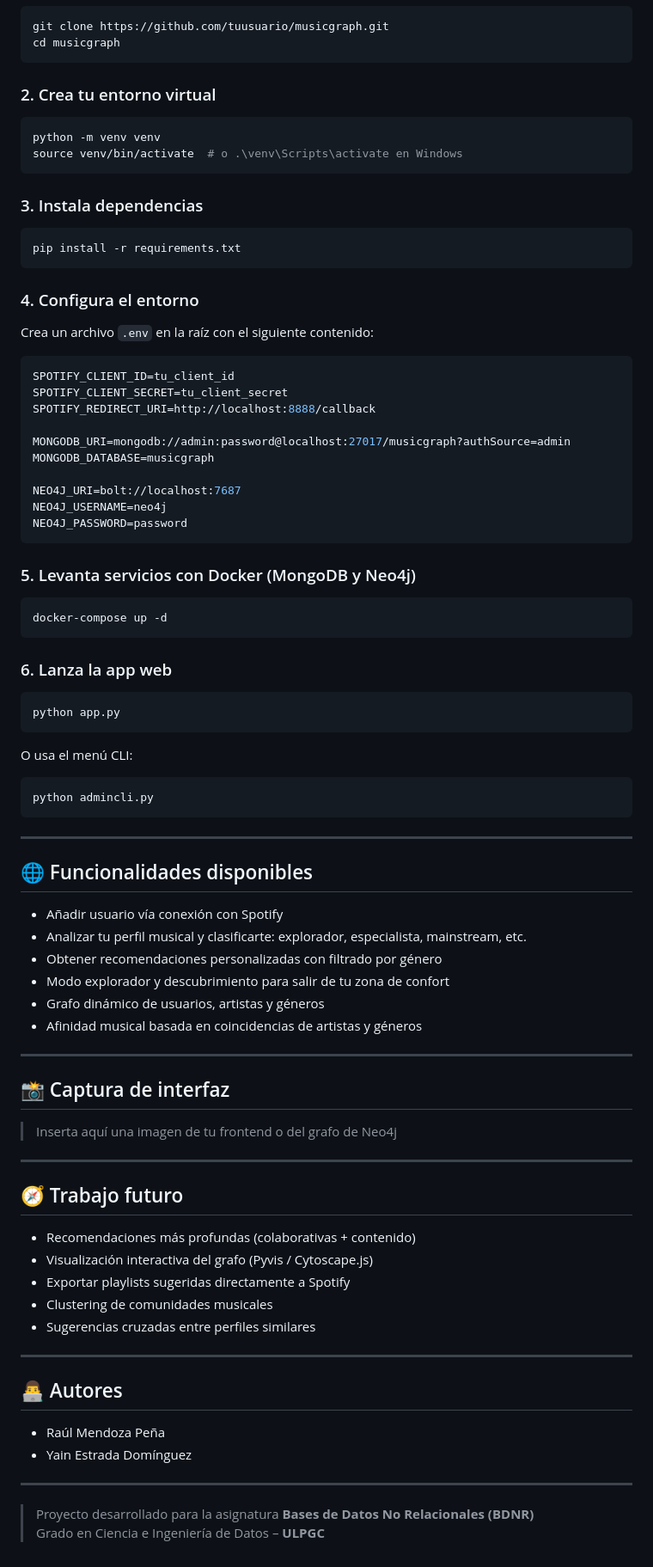
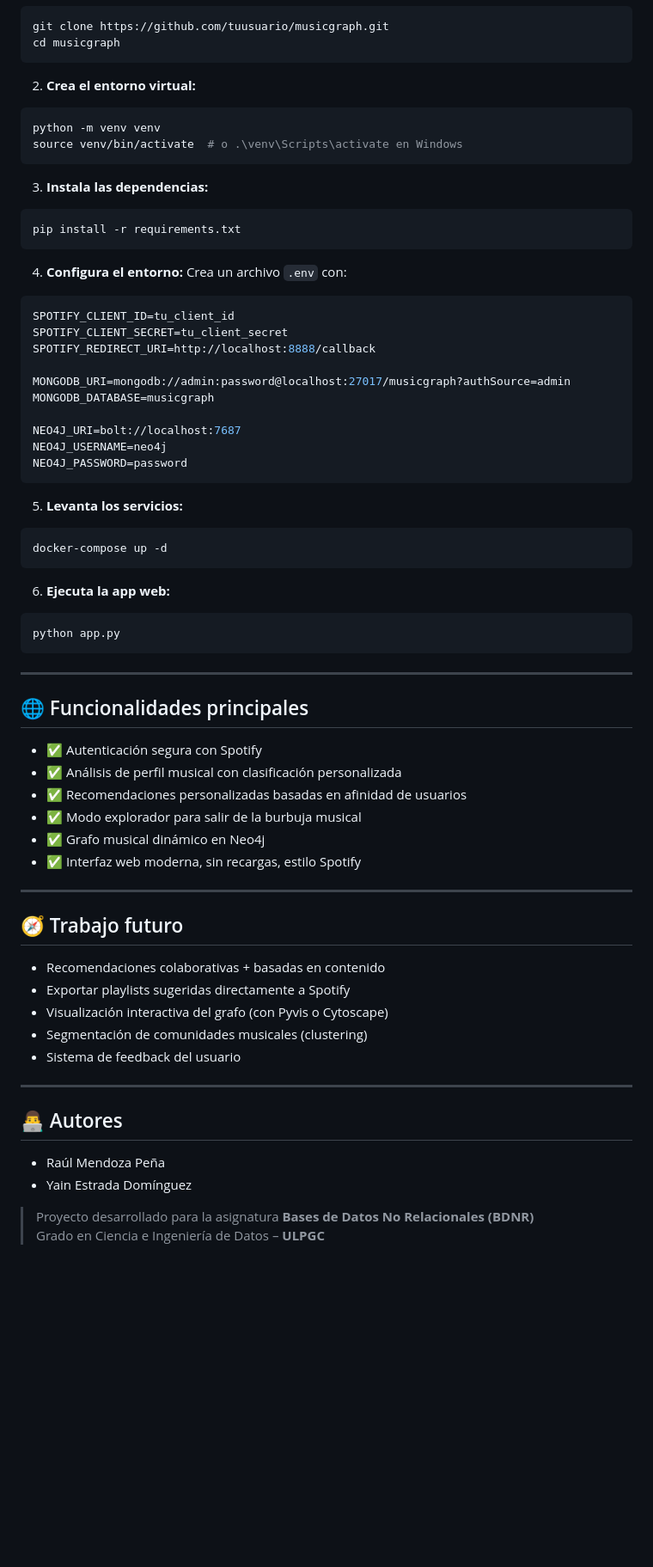
Before and after one commit to raulmendoza21/MuscicGraph, a Markdown page: README.md, the part around the change printed below. Shown: that part at 86% size. Rendered like a GitHub page; blank space fills up the shorter version.

````diff
--- a/README.md
+++ b/README.md
@@ -61,22 +84,19 @@ git clone https://github.com/tuusuario/musicgraph.git
 cd musicgraph
 ```
 
-### 2. Crea tu entorno virtual
-
+2. **Crea el entorno virtual:**
 ```bash
 python -m venv venv
 source venv/bin/activate  # o .\venv\Scripts\activate en Windows
 ```
 
-### 3. Instala dependencias
-
+3. **Instala las dependencias:**
 ```bash
 pip install -r requirements.txt
 ```
 
-### 4. Configura el entorno
-
-Crea un archivo `.env` en la raíz con el siguiente contenido:
+4. **Configura el entorno:**
+Crea un archivo `.env` con:
 
 ```ini
 SPOTIFY_CLIENT_ID=tu_client_id
@@ -91,50 +111,37 @@ NEO4J_USERNAME=neo4j
 NEO4J_PASSWORD=password
 ```
 
-### 5. Levanta servicios con Docker (MongoDB y Neo4j)
-
+5. **Levanta los servicios:**
 ```bash
 docker-compose up -d
 ```
 
-### 6. Lanza la app web
-
+6. **Ejecuta la app web:**
 ```bash
 python app.py
 ```
 
-O usa el menú CLI:
-
-```bash
-python admincli.py
-```
-
 ---
 
-## 🌐 Funcionalidades disponibles
+## 🌐 Funcionalidades principales
 
-- Añadir usuario vía conexión con Spotify
-- Analizar tu perfil musical y clasificarte: explorador, especialista, mainstream, etc.
-- Obtener recomendaciones personalizadas con filtrado por género
-- Modo explorador y descubrimiento para salir de tu zona de confort
-- Grafo dinámico de usuarios, artistas y géneros
-- Afinidad musical basada en coincidencias de artistas y géneros
+- ✅ Autenticación segura con Spotify
+- ✅ Análisis de perfil musical con clasificación personalizada
+- ✅ Recomendaciones personalizadas basadas en afinidad de usuarios
+- ✅ Modo explorador para salir de la burbuja musical
+- ✅ Grafo musical dinámico en Neo4j
+- ✅ Interfaz web moderna, sin recargas, estilo Spotify
 
----
-
-## 📸 Captura de interfaz
-
-> Inserta aquí una imagen de tu frontend o del grafo de Neo4j
 
 ---
 
 ## 🧭 Trabajo futuro
 
-- Recomendaciones más profundas (colaborativas + contenido)
-- Visualización interactiva del grafo (Pyvis / Cytoscape.js)
+- Recomendaciones colaborativas + basadas en contenido
 - Exportar playlists sugeridas directamente a Spotify
-- Clustering de comunidades musicales
-- Sugerencias cruzadas entre perfiles similares
+- Visualización interactiva del grafo (con Pyvis o Cytoscape)
+- Segmentación de comunidades musicales (clustering)
+- Sistema de feedback del usuario
 
 ---
 
@@ -143,7 +150,5 @@ python admincli.py
 - Raúl Mendoza Peña
 - Yain Estrada Domínguez
 
----
-
 > Proyecto desarrollado para la asignatura **Bases de Datos No Relacionales (BDNR)**
 > Grado en Ciencia e Ingeniería de Datos – **ULPGC**
````
Also changed, not shown: other parts of README.md (+54 -31 lines).
